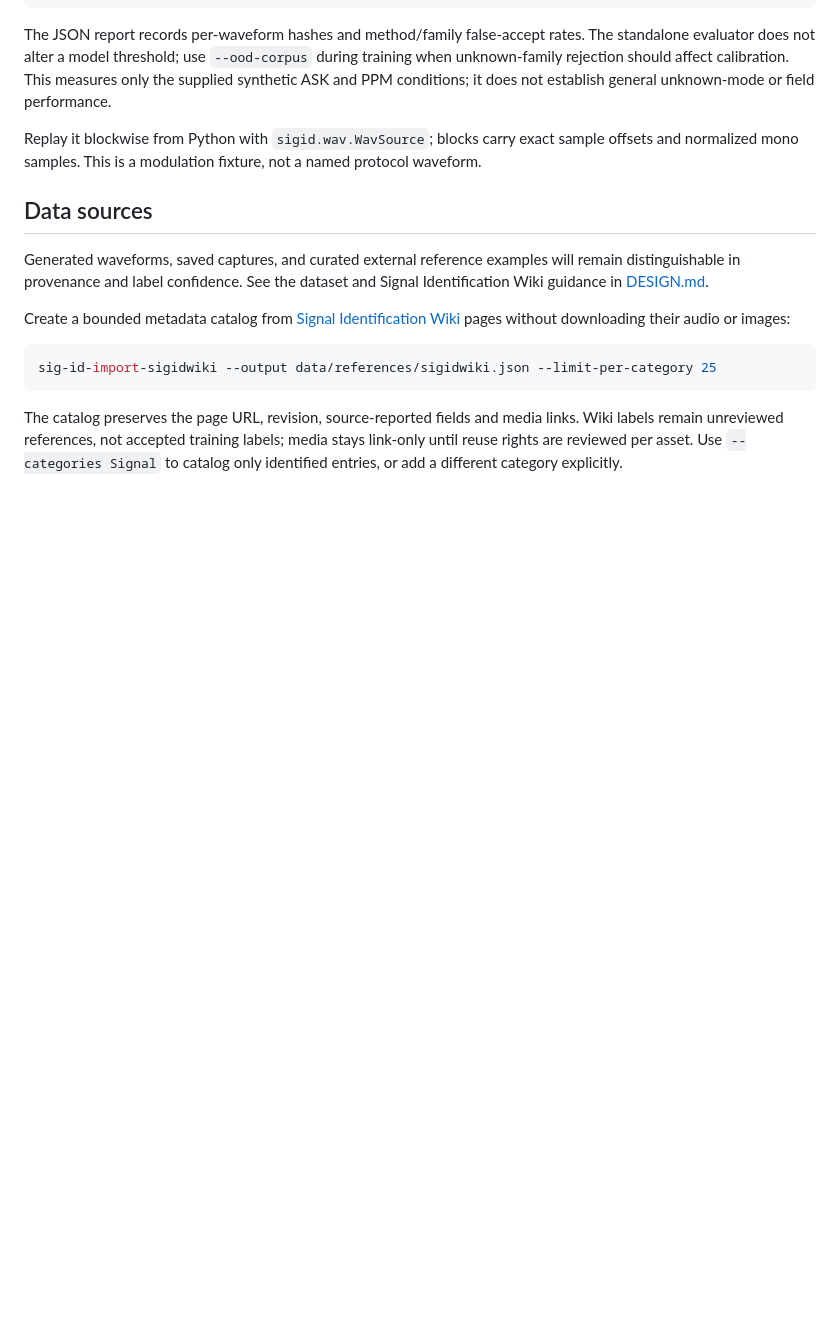
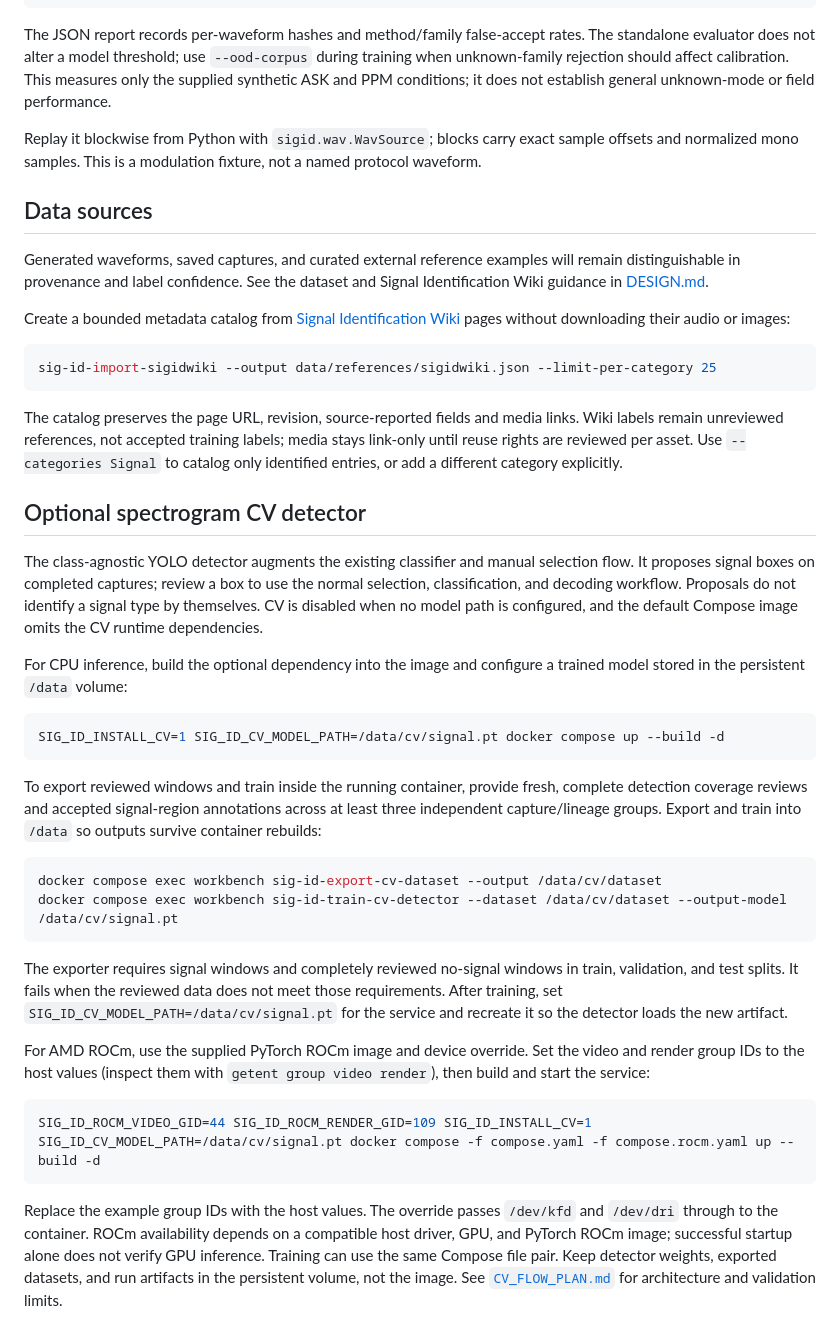
Before and after one commit to tcarwash/sig_id, a Markdown page: README.md, the part around the change. GitHub-like rendering; blank space fills up the shorter version.

Commit message:
Document optional CV and ROCm setup

````diff
--- a/README.md
+++ b/README.md
@@ -468,3 +468,48 @@ The catalog preserves the page URL, revision, source-reported fields and media l
 Wiki labels remain unreviewed references, not accepted training labels; media stays
 link-only until reuse rights are reviewed per asset. Use `--categories Signal` to
 catalog only identified entries, or add a different category explicitly.
+
+## Optional spectrogram CV detector
+
+The class-agnostic YOLO detector augments the existing classifier and manual
+selection flow. It proposes signal boxes on completed captures; review a box to
+use the normal selection, classification, and decoding workflow. Proposals do
+not identify a signal type by themselves. CV is disabled when no model path is
+configured, and the default Compose image omits the CV runtime dependencies.
+
+For CPU inference, build the optional dependency into the image and configure a
+trained model stored in the persistent `/data` volume:
+
+```sh
+SIG_ID_INSTALL_CV=1 SIG_ID_CV_MODEL_PATH=/data/cv/signal.pt docker compose up --build -d
+```
+
+To export reviewed windows and train inside the running container, provide fresh,
+complete detection coverage reviews and accepted signal-region annotations across
+at least three independent capture/lineage groups. Export and train into `/data`
+so outputs survive container rebuilds:
+
+```sh
+docker compose exec workbench sig-id-export-cv-dataset --output /data/cv/dataset
+docker compose exec workbench sig-id-train-cv-detector --dataset /data/cv/dataset --output-model /data/cv/signal.pt
+```
+
+The exporter requires signal windows and completely reviewed no-signal windows in
+train, validation, and test splits. It fails when the reviewed data does not meet
+those requirements. After training, set `SIG_ID_CV_MODEL_PATH=/data/cv/signal.pt`
+for the service and recreate it so the detector loads the new artifact.
+
+For AMD ROCm, use the supplied PyTorch ROCm image and device override. Set the
+video and render group IDs to the host values (inspect them with
+`getent group video render`), then build and start the service:
+
+```sh
+SIG_ID_ROCM_VIDEO_GID=44 SIG_ID_ROCM_RENDER_GID=109 SIG_ID_INSTALL_CV=1 SIG_ID_CV_MODEL_PATH=/data/cv/signal.pt docker compose -f compose.yaml -f compose.rocm.yaml up --build -d
+```
+
+Replace the example group IDs with the host values. The override passes `/dev/kfd`
+and `/dev/dri` through to the container. ROCm availability depends on a compatible
+host driver, GPU, and PyTorch ROCm image; successful startup alone does not verify
+GPU inference. Training can use the same Compose file pair. Keep detector weights,
+exported datasets, and run artifacts in the persistent volume, not the image. See
+[`CV_FLOW_PLAN.md`](CV_FLOW_PLAN.md) for architecture and validation limits.
````
